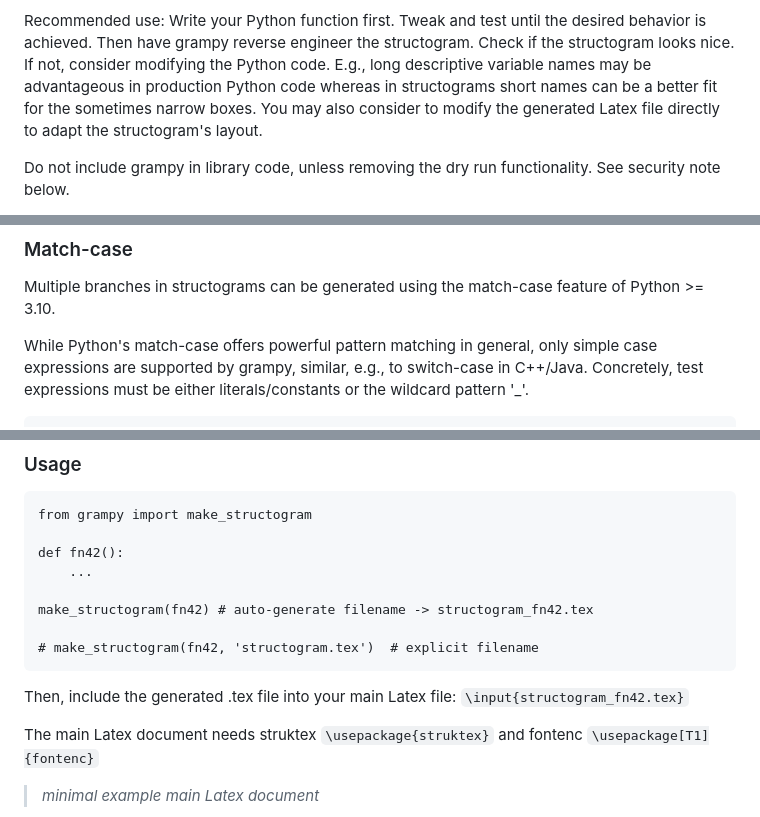
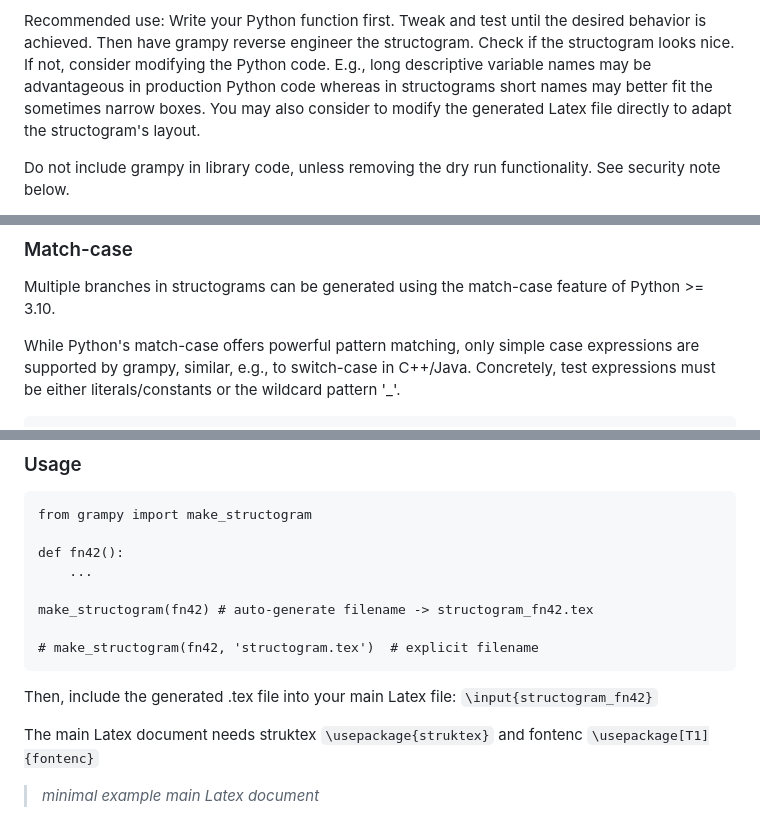
Before and after one commit to bjung801/grampy, a Markdown page: README.md, 3 parts joined by grey strips. GitHub-like rendering.

```diff
--- a/README.md
+++ b/README.md
@@ -17,7 +17,7 @@ Recommended use: Write your Python function first. Tweak and test until the desi
 Then have grampy reverse engineer the structogram.
 Check if the structogram looks nice. If not, consider modifying the Python code.
 E.g., long descriptive variable names may be advantageous in production Python code
-whereas in structograms short names can be a better fit for the sometimes narrow boxes.
+whereas in structograms short names may better fit the sometimes narrow boxes.
 You may also consider to modify the generated Latex file directly to adapt the structogram's layout.
 
 Do not include grampy in library code, unless removing the dry run functionality. See security note below.
@@ -93,7 +93,7 @@ See example 3
 Multiple branches in structograms can be generated using the match-case
 feature of Python >= 3.10.
 
-While Python's match-case offers powerful pattern matching in general, only
+While Python's match-case offers powerful pattern matching, only
 simple case expressions are supported by grampy, similar, e.g., to switch-case
 in C++/Java. Concretely, test expressions must be either literals/constants or the
 wildcard pattern '_'.
@@ -123,7 +123,7 @@ See example 4
     # make_structogram(fn42, 'structogram.tex')  # explicit filename
 
 Then, include the generated .tex file into your main Latex file:
-`\input{structogram_fn42.tex}`
+`\input{structogram_fn42}`
 
 The main Latex document needs struktex `\usepackage{struktex}`
 and fontenc `\usepackage[T1]{fontenc}`
```
Also changed, not shown: other parts of README.md (+1 -1 lines).
